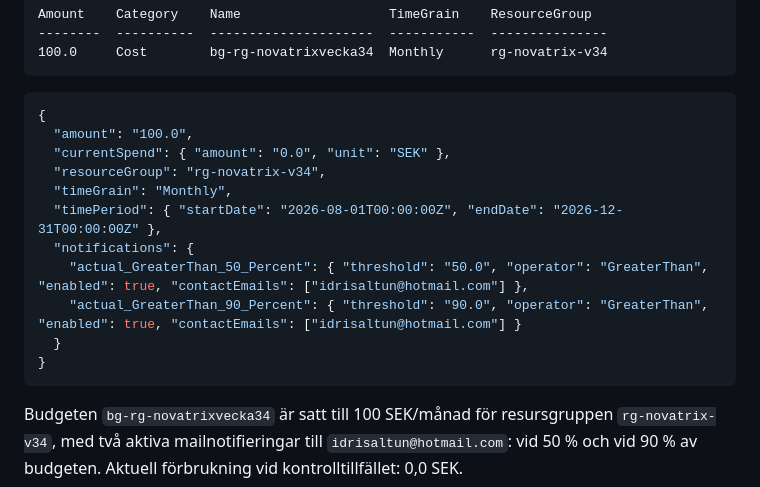
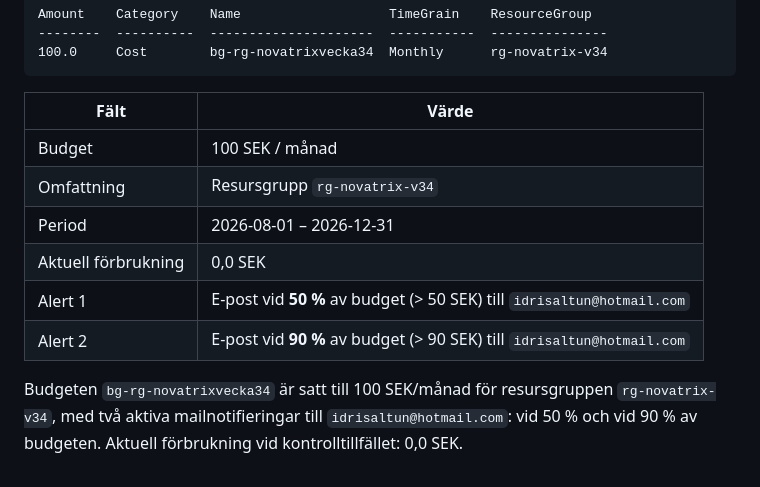
Before and after one commit to 80idralt/azure, a Markdown page: UppgiftV34/README.md, the part around one of its changes. Drawn GitHub-style.

````diff
--- a/UppgiftV34/README.md
+++ b/UppgiftV34/README.md
@@ -46,19 +46,14 @@ Amount    Category    Name                   TimeGrain    ResourceGroup
 100.0     Cost        bg-rg-novatrixvecka34  Monthly      rg-novatrix-v34
 ```
 
-```json
-{
-  "amount": "100.0",
-  "currentSpend": { "amount": "0.0", "unit": "SEK" },
-  "resourceGroup": "rg-novatrix-v34",
-  "timeGrain": "Monthly",
-  "timePeriod": { "startDate": "2026-08-01T00:00:00Z", "endDate": "2026-12-31T00:00:00Z" },
-  "notifications": {
-    "actual_GreaterThan_50_Percent": { "threshold": "50.0", "operator": "GreaterThan", "enabled": true, "contactEmails": ["idrisaltun@hotmail.com"] },
-    "actual_GreaterThan_90_Percent": { "threshold": "90.0", "operator": "GreaterThan", "enabled": true, "contactEmails": ["idrisaltun@hotmail.com"] }
-  }
-}
-```
+| Fält | Värde |
+|---|---|
+| Budget | 100 SEK / månad |
+| Omfattning | Resursgrupp `rg-novatrix-v34` |
+| Period | 2026-08-01 – 2026-12-31 |
+| Aktuell förbrukning | 0,0 SEK |
+| Alert 1 | E-post vid **50 %** av budget (> 50 SEK) till `idrisaltun@hotmail.com` |
+| Alert 2 | E-post vid **90 %** av budget (> 90 SEK) till `idrisaltun@hotmail.com` |
 
 Budgeten `bg-rg-novatrixvecka34` är satt till 100 SEK/månad för resursgruppen `rg-novatrix-v34`, med två aktiva mailnotifieringar till `idrisaltun@hotmail.com`: vid 50 % och vid 90 % av budgeten. Aktuell förbrukning vid kontrolltillfället: 0,0 SEK.
 
````
Also changed, not shown: other parts of UppgiftV34/README.md (+1 -1 lines).
